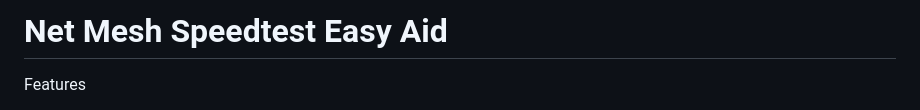
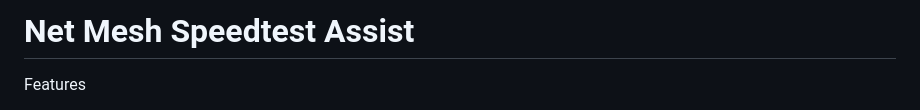
Before and after one commit to francisalfanta/netmeshAssist, a Markdown page: README.md, the part around the change. Rendered like a GitHub page.

```diff
--- a/README.md
+++ b/README.md
@@ -1,4 +1,4 @@
-# Net Mesh Speedtest Easy Aid
+# Net Mesh Speedtest Assist
 
 Features
 - Automatic Entry from Screenshot
```
